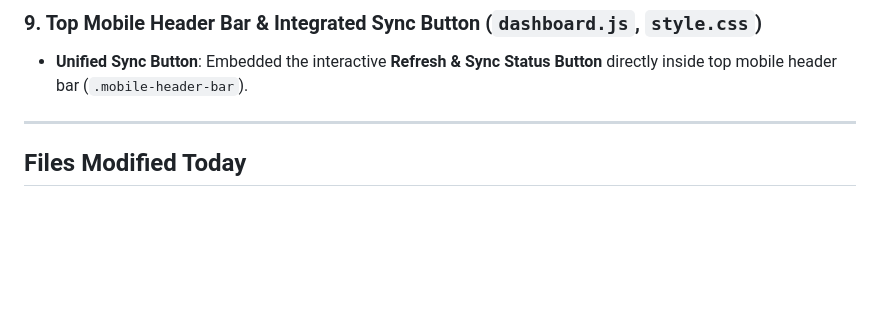
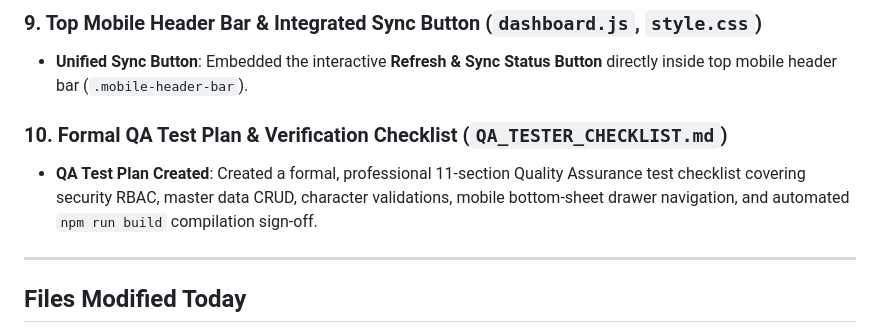
Before and after one commit to FIT-Developers-Team/IRMS, a Markdown page: session_summary.md, the part around the change. Rendered like a GitHub page; blank space fills up the shorter version.

Commit message:
docs: update session summary with QA test plan details

```diff
--- a/session_summary.md
+++ b/session_summary.md
@@ -55,6 +55,9 @@ Today's session delivered major operational enhancements, safety verification wo
 ### 9. Top Mobile Header Bar & Integrated Sync Button (`dashboard.js`, `style.css`)
 - **Unified Sync Button**: Embedded the interactive **Refresh & Sync Status Button** directly inside top mobile header bar (`.mobile-header-bar`).
 
+### 10. Formal QA Test Plan & Verification Checklist (`QA_TESTER_CHECKLIST.md`)
+- **QA Test Plan Created**: Created a formal, professional 11-section Quality Assurance test checklist covering security RBAC, master data CRUD, character validations, mobile bottom-sheet drawer navigation, and automated `npm run build` compilation sign-off.
+
 ---
 
 ## Files Modified Today
```
